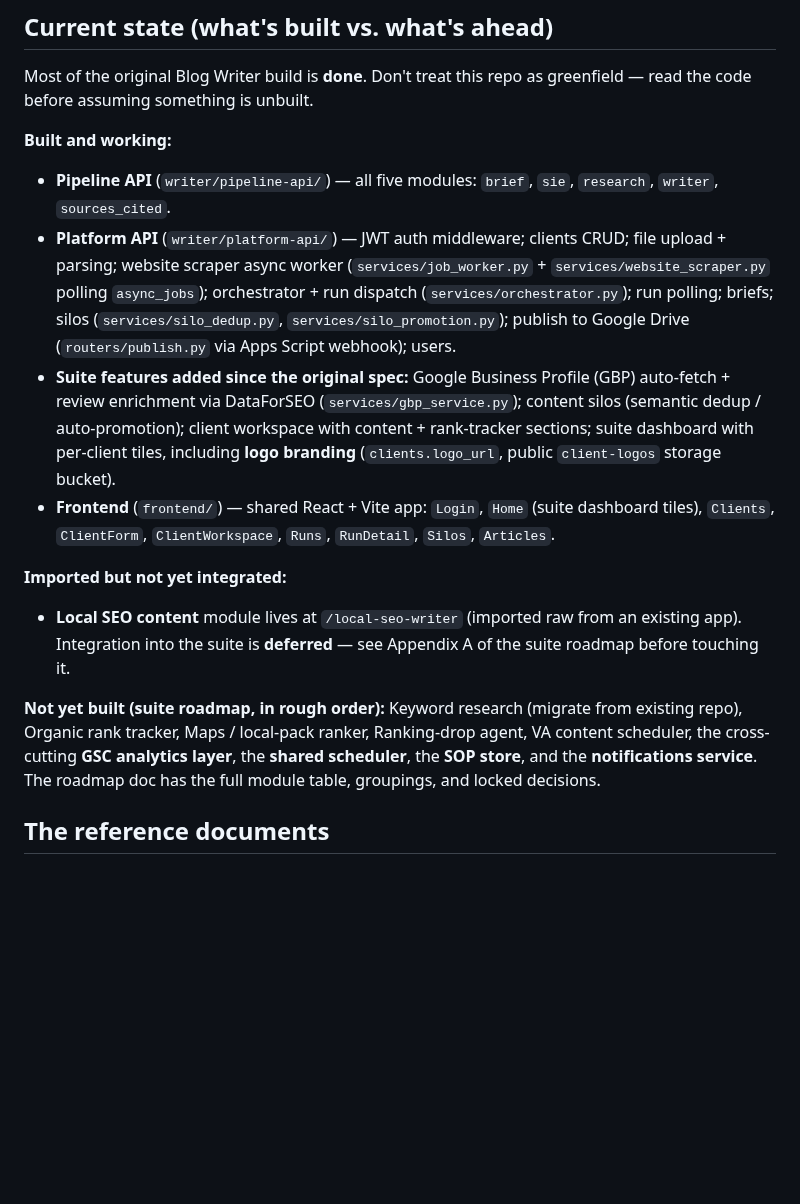
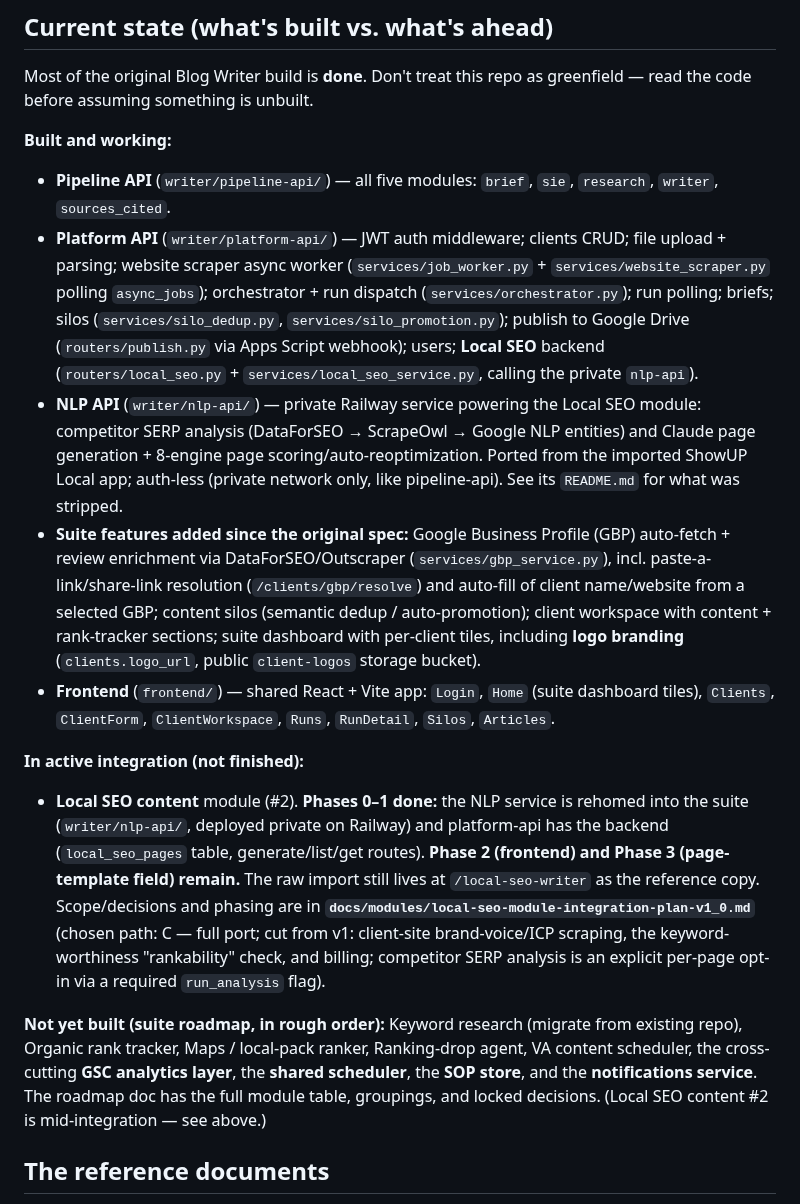
Before and after one commit to kssabraw/ar-tools, a Markdown page: CLAUDE.md, the part around one of its changes. Drawn GitHub-style; blank space fills up the shorter version.

```diff
--- a/CLAUDE.md
+++ b/CLAUDE.md
@@ -17,15 +17,16 @@ Most of the original Blog Writer build is **done**. Don't treat this repo as gre
 **Built and working:**
 
 - **Pipeline API** (`writer/pipeline-api/`) — all five modules: `brief`, `sie`, `research`, `writer`, `sources_cited`.
-- **Platform API** (`writer/platform-api/`) — JWT auth middleware; clients CRUD; file upload + parsing; website scraper async worker (`services/job_worker.py` + `services/website_scraper.py` polling `async_jobs`); orchestrator + run dispatch (`services/orchestrator.py`); run polling; briefs; silos (`services/silo_dedup.py`, `services/silo_promotion.py`); publish to Google Drive (`routers/publish.py` via Apps Script webhook); users.
-- **Suite features added since the original spec:** Google Business Profile (GBP) auto-fetch + review enrichment via DataForSEO (`services/gbp_service.py`); content silos (semantic dedup / auto-promotion); client workspace with content + rank-tracker sections; suite dashboard with per-client tiles, including **logo branding** (`clients.logo_url`, public `client-logos` storage bucket).
+- **Platform API** (`writer/platform-api/`) — JWT auth middleware; clients CRUD; file upload + parsing; website scraper async worker (`services/job_worker.py` + `services/website_scraper.py` polling `async_jobs`); orchestrator + run dispatch (`services/orchestrator.py`); run polling; briefs; silos (`services/silo_dedup.py`, `services/silo_promotion.py`); publish to Google Drive (`routers/publish.py` via Apps Script webhook); users; **Local SEO** backend (`routers/local_seo.py` + `services/local_seo_service.py`, calling the private `nlp-api`).
+- **NLP API** (`writer/nlp-api/`) — private Railway service powering the Local SEO module: competitor SERP analysis (DataForSEO → ScrapeOwl → Google NLP entities) and Claude page generation + 8-engine page scoring/auto-reoptimization. Ported from the imported ShowUP Local app; auth-less (private network only, like pipeline-api). See its `README.md` for what was stripped.
+- **Suite features added since the original spec:** Google Business Profile (GBP) auto-fetch + review enrichment via DataForSEO/Outscraper (`services/gbp_service.py`), incl. paste-a-link/share-link resolution (`/clients/gbp/resolve`) and auto-fill of client name/website from a selected GBP; content silos (semantic dedup / auto-promotion); client workspace with content + rank-tracker sections; suite dashboard with per-client tiles, including **logo branding** (`clients.logo_url`, public `client-logos` storage bucket).
 - **Frontend** (`frontend/`) — shared React + Vite app: `Login`, `Home` (suite dashboard tiles), `Clients`, `ClientForm`, `ClientWorkspace`, `Runs`, `RunDetail`, `Silos`, `Articles`.
 
-**Imported but not yet integrated:**
+**In active integration (not finished):**
 
-- **Local SEO content** module lives at `/local-seo-writer` (imported raw from an existing app). Integration into the suite is **deferred** — see Appendix A of the suite roadmap before touching it.
+- **Local SEO content** module (#2). **Phases 0–1 done:** the NLP service is rehomed into the suite (`writer/nlp-api/`, deployed private on Railway) and platform-api has the backend (`local_seo_pages` table, generate/list/get routes). **Phase 2 (frontend) and Phase 3 (page-template field) remain.** The raw import still lives at `/local-seo-writer` as the reference copy. Scope/decisions and phasing are in **`docs/modules/local-seo-module-integration-plan-v1_0.md`** (chosen path: C — full port; cut from v1: client-site brand-voice/ICP scraping, the keyword-worthiness "rankability" check, and billing; competitor SERP analysis is an explicit per-page opt-in via a required `run_analysis` flag).
 
-**Not yet built (suite roadmap, in rough order):** Keyword research (migrate from existing repo), Organic rank tracker, Maps / local-pack ranker, Ranking-drop agent, VA content scheduler, the cross-cutting **GSC analytics layer**, the **shared scheduler**, the **SOP store**, and the **notifications service**. The roadmap doc has the full module table, groupings, and locked decisions.
+**Not yet built (suite roadmap, in rough order):** Keyword research (migrate from existing repo), Organic rank tracker, Maps / local-pack ranker, Ranking-drop agent, VA content scheduler, the cross-cutting **GSC analytics layer**, the **shared scheduler**, the **SOP store**, and the **notifications service**. The roadmap doc has the full module table, groupings, and locked decisions. (Local SEO content #2 is mid-integration — see above.)
 
 ## The reference documents
 
```
Also changed, not shown: other parts of CLAUDE.md (+12 -9 lines).
